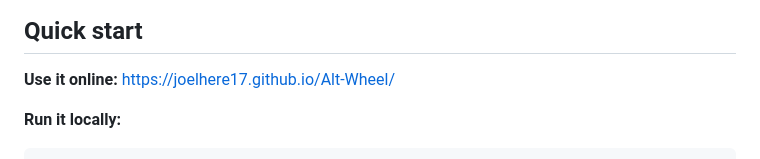
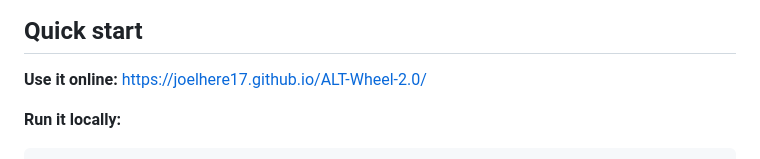
Before and after one commit to joelhere17/ALT-Wheel-2.0, a Markdown page: README.md, the part around the change. GitHub-like rendering.

Commit message:
Update online link to ALT-Wheel-2.0

```diff
--- a/README.md
+++ b/README.md
@@ -36,7 +36,7 @@ Convert images and PDFs, or crop, compress, annotate and redact them. All in you
 
 ## Quick start
 
-**Use it online:** https://joelhere17.github.io/Alt-Wheel/
+**Use it online:** https://joelhere17.github.io/ALT-Wheel-2.0/
 
 **Run it locally:**
 
```
